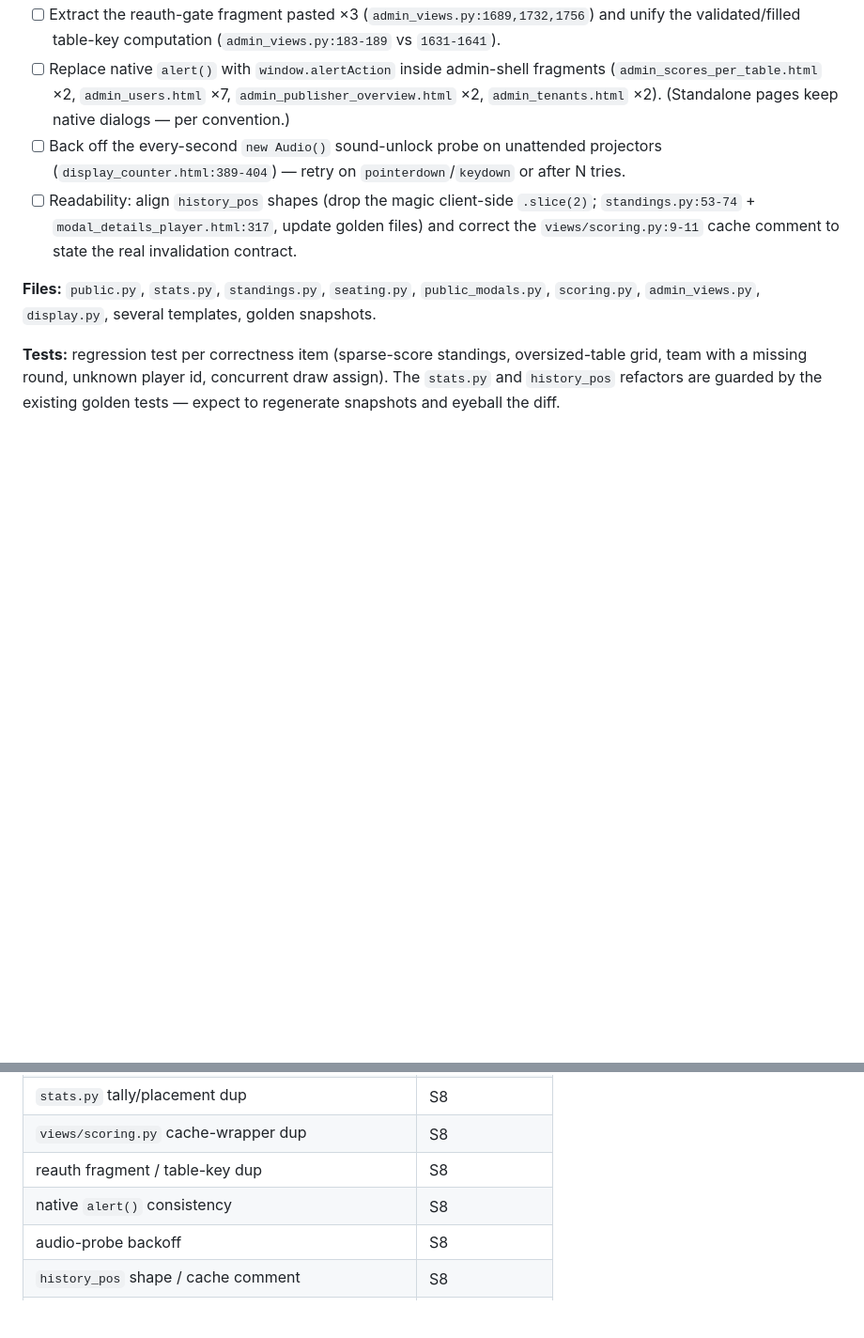
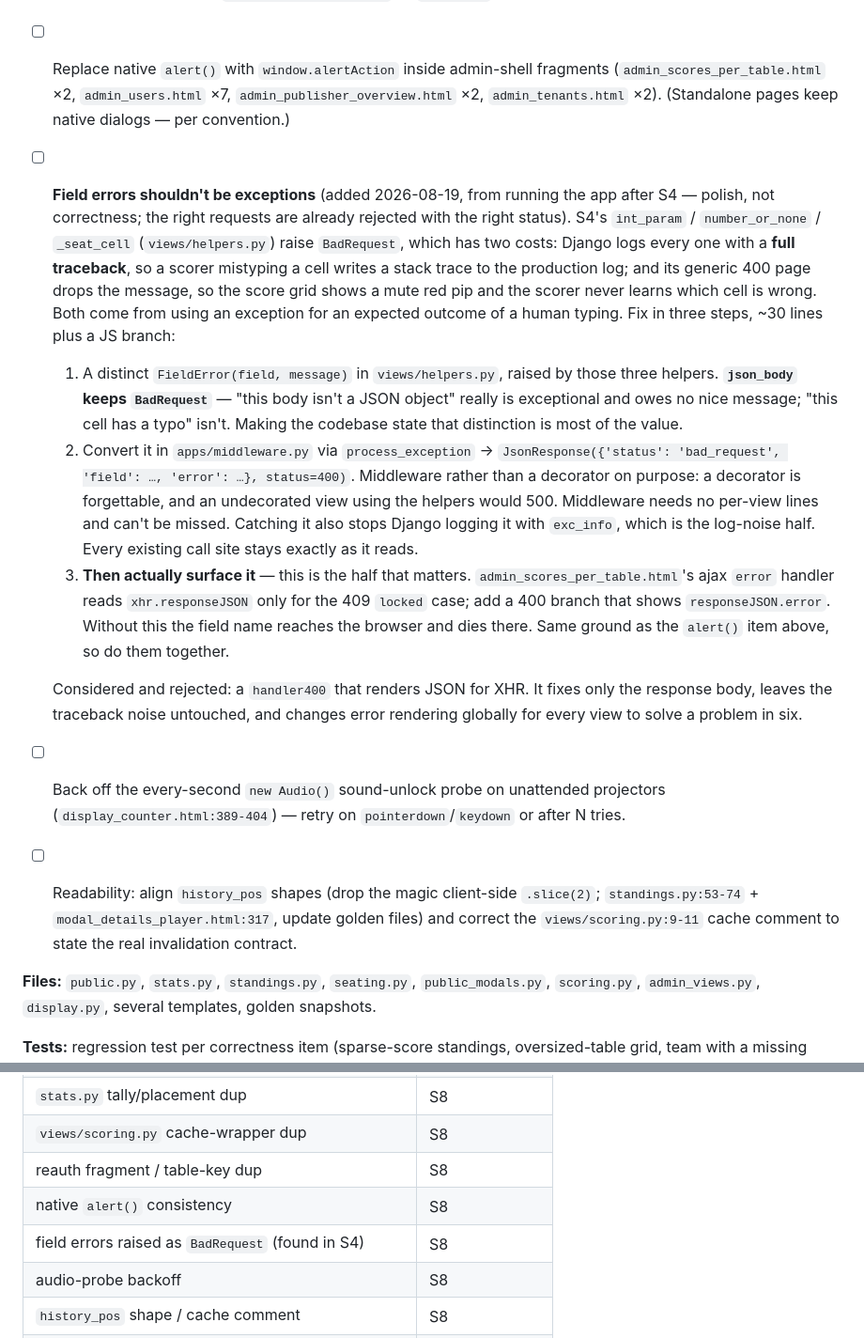
Before and after one commit to cavenel/mahjong-organizer, a Markdown page: docs/release-fix-plan.md, 2 parts joined by grey strips. Shown at 94% size. Drawn GitHub-style; blank space fills up the shorter version.

Commit message:
docs: queue the field-error convention cleanup as an S8 item
Found by running the app after S4: the coercion helpers raise BadRequest, so
Django logs a full traceback for an ordinary mistyped cell, and its generic 400
page drops the message — the score grid shows a red pip and says nothing.

Records the fix (a distinct FieldError converted in middleware, json_body keeping
BadRequest, and the grid actually surfacing the message), why middleware rather
than a decorator, and why handler400 was rejected. Polish, not correctness: the
right requests are already rejected with the right status code.

```diff
--- a/docs/release-fix-plan.md
+++ b/docs/release-fix-plan.md
@@ -196,6 +196,12 @@ Derived from [code-review-2026-08-19.md](code-review-2026-08-19.md). Goal: clear
 - [ ] Extract one `_cached(prefix, request, full_view, compute)` wrapper for the six repeated cache-or-compute functions in `views/scoring.py`.
 - [ ] Extract the reauth-gate fragment pasted ×3 (`admin_views.py:1689,1732,1756`) and unify the validated/filled table-key computation (`admin_views.py:183-189` vs `1631-1641`).
 - [ ] Replace native `alert()` with `window.alertAction` inside admin-shell fragments (`admin_scores_per_table.html` ×2, `admin_users.html` ×7, `admin_publisher_overview.html` ×2, `admin_tenants.html` ×2). (Standalone pages keep native dialogs — per convention.)
+- [ ] **Field errors shouldn't be exceptions** (added 2026-08-19, from running the app after S4 — polish, not correctness; the right requests are already rejected with the right status). S4's `int_param` / `number_or_none` / `_seat_cell` (`views/helpers.py`) raise `BadRequest`, which has two costs: Django logs every one with a **full traceback**, so a scorer mistyping a cell writes a stack trace to the production log; and its generic 400 page drops the message, so the score grid shows a mute red pip and the scorer never learns which cell is wrong. Both come from using an exception for an expected outcome of a human typing. Fix in three steps, ~30 lines plus a JS branch:
+  1. A distinct `FieldError(field, message)` in `views/helpers.py`, raised by those three helpers. **`json_body` keeps `BadRequest`** — "this body isn't a JSON object" really is exceptional and owes no nice message; "this cell has a typo" isn't. Making the codebase state that distinction is most of the value.
+  2. Convert it in `apps/middleware.py` via `process_exception` → `JsonResponse({'status': 'bad_request', 'field': …, 'error': …}, status=400)`. Middleware rather than a decorator on purpose: a decorator is forgettable, and an undecorated view using the helpers would 500. Middleware needs no per-view lines and can't be missed. Catching it also stops Django logging it with `exc_info`, which is the log-noise half. Every existing call site stays exactly as it reads.
+  3. **Then actually surface it** — this is the half that matters. `admin_scores_per_table.html`'s ajax `error` handler reads `xhr.responseJSON` only for the 409 `locked` case; add a 400 branch that shows `responseJSON.error`. Without this the field name reaches the browser and dies there. Same ground as the `alert()` item above, so do them together.
+
+  Considered and rejected: a `handler400` that renders JSON for XHR. It fixes only the response body, leaves the traceback noise untouched, and changes error rendering globally for every view to solve a problem in six.
 - [ ] Back off the every-second `new Audio()` sound-unlock probe on unattended projectors (`display_counter.html:389-404`) — retry on `pointerdown`/`keydown` or after N tries.
 - [ ] Readability: align `history_pos` shapes (drop the magic client-side `.slice(2)`; `standings.py:53-74` + `modal_details_player.html:317`, update golden files) and correct the `views/scoring.py:9-11` cache comment to state the real invalidation contract.
 
@@ -271,6 +277,7 @@ Derived from [code-review-2026-08-19.md](code-review-2026-08-19.md). Goal: clear
 | `views/scoring.py` cache-wrapper dup | S8 |
 | reauth fragment / table-key dup | S8 |
 | native `alert()` consistency | S8 |
+| field errors raised as `BadRequest` (found in S4) | S8 |
 | audio-probe backoff | S8 |
 | `history_pos` shape / cache comment | S8 |
 | `options()` mega-view decomposition | S2 (partial) / S8 |
```
